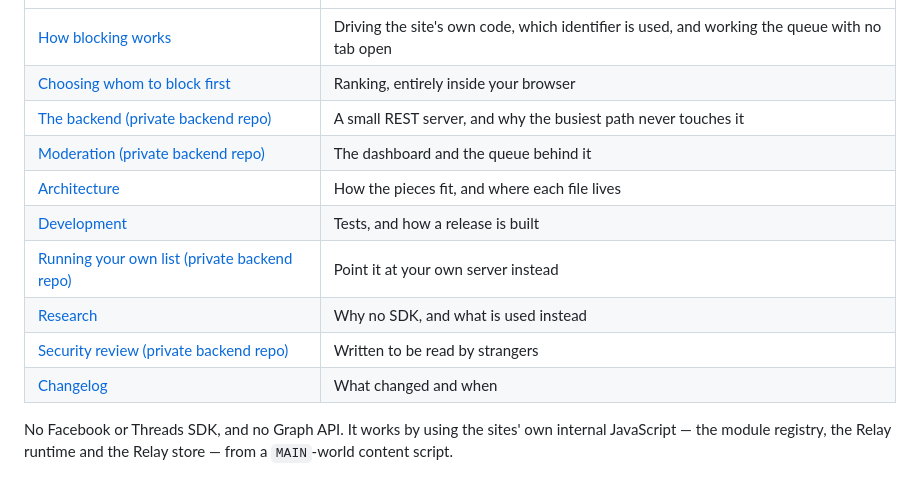
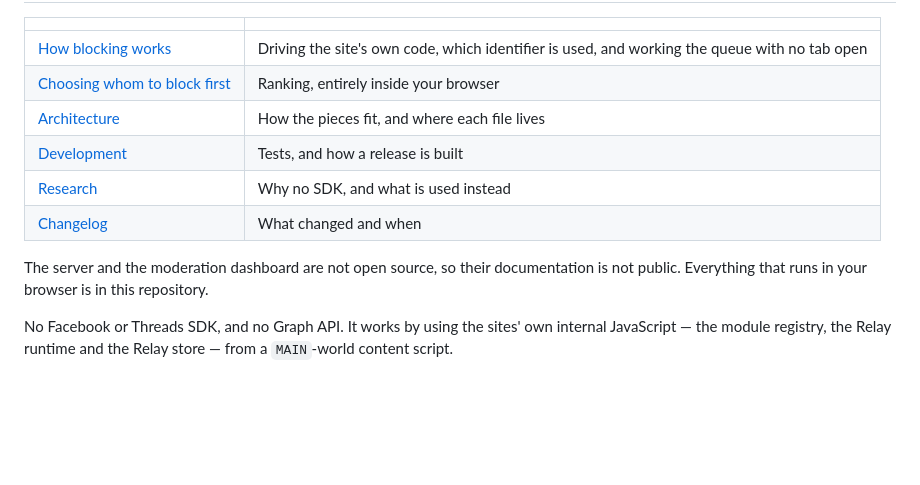
Before and after one commit to nsc55/CloneBlockerExtension, a Markdown page: README.en.md, the part around the change. Drawn GitHub-style; blank space fills up the shorter version.

```diff
--- a/README.en.md
+++ b/README.en.md
@@ -115,14 +115,14 @@ The full policy is [PRIVACY.md](PRIVACY.md), and it is written to be read.
 |---|---|
 | [How blocking works](docs/BLOCKING.md) | Driving the site's own code, which identifier is used, and working the queue with no tab open |
 | [Choosing whom to block first](docs/RANKING.md) | Ranking, entirely inside your browser |
-| [The backend (private backend repo)](https://github.com/nsc55/CloneBlockerBackend) | A small REST server, and why the busiest path never touches it |
-| [Moderation (private backend repo)](https://github.com/nsc55/CloneBlockerBackend) | The dashboard and the queue behind it |
 | [Architecture](docs/ARCHITECTURE.md) | How the pieces fit, and where each file lives |
 | [Development](docs/DEVELOPMENT.md) | Tests, and how a release is built |
-| [Running your own list (private backend repo)](https://github.com/nsc55/CloneBlockerBackend) | Point it at your own server instead |
 | [Research](docs/RESEARCH.md) | Why no SDK, and what is used instead |
-| [Security review (private backend repo)](https://github.com/nsc55/CloneBlockerBackend) | Written to be read by strangers |
 | [Changelog](CHANGELOG.md) | What changed and when |
+
+The server and the moderation dashboard are not open source, so their
+documentation is not public. Everything that runs in your browser is in
+this repository.
 
 No Facebook or Threads SDK, and no Graph API. It works by using the sites' own
 internal JavaScript — the module registry, the Relay runtime and the Relay store
```
Also changed, not shown: README.md (+4 -4 lines), docs/CHROME-WEB-STORE.md (+1 -1 lines).
